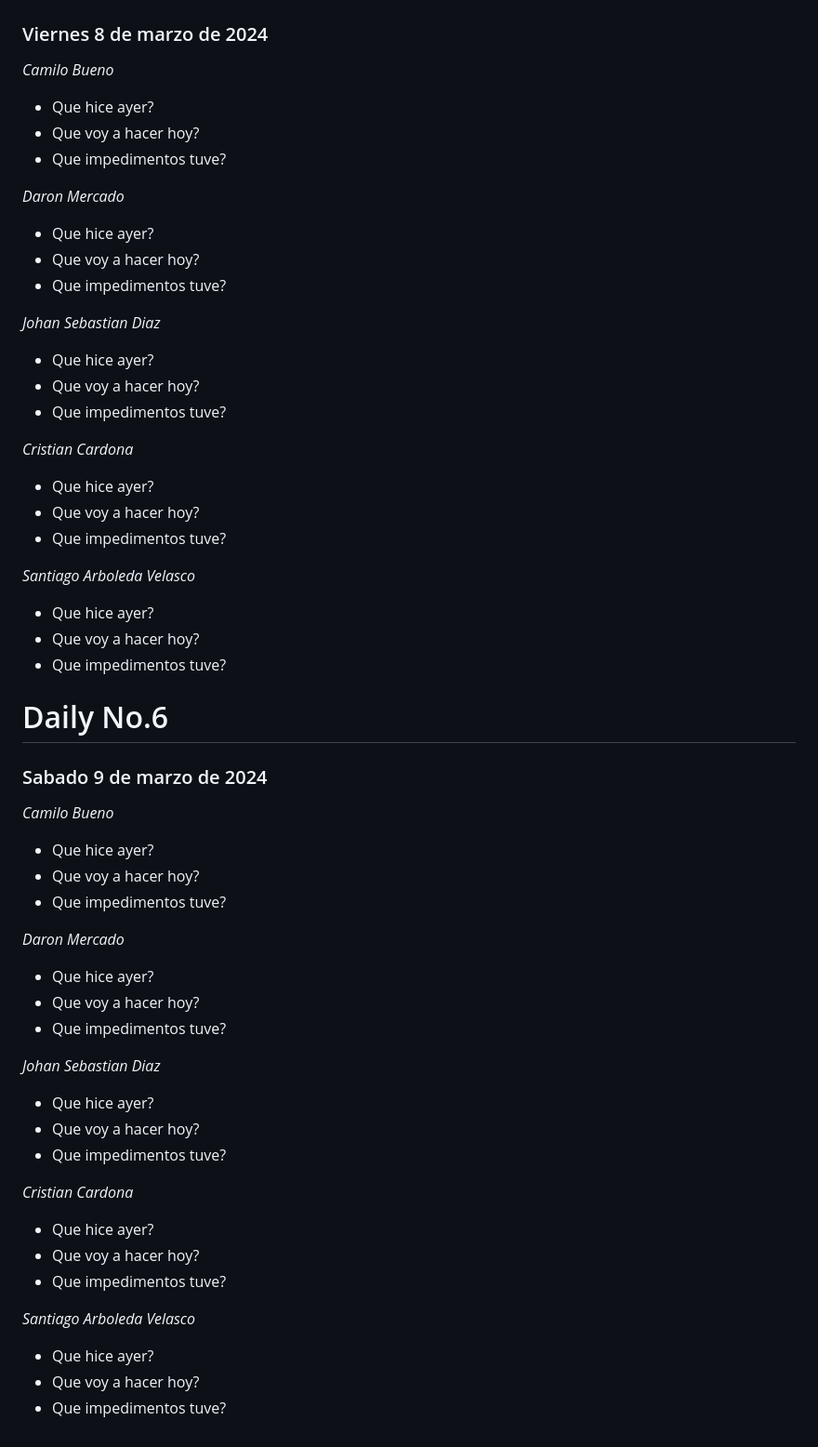
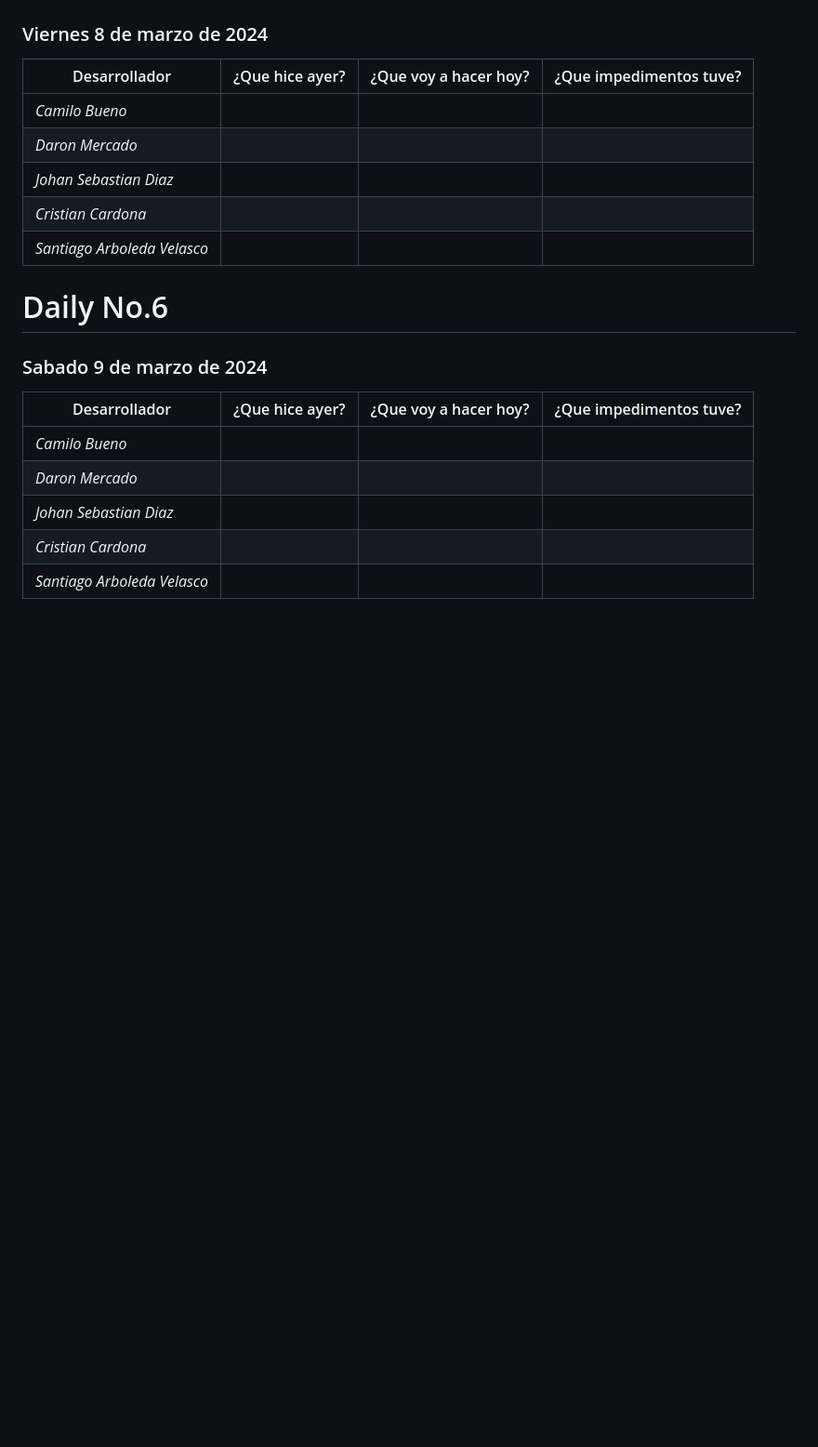
Before and after one commit to ICESI-PI1-2024A-3/ccsa-grupo-4, a Markdown page: docs/dailys.md, the part around one of its changes. Shown at 93% size. Rendered like a GitHub page; blank space fills up the shorter version.

```diff
--- a/docs/dailys.md
+++ b/docs/dailys.md
@@ -152,63 +36,21 @@
 # Daily No.4
 ### Viernes 8 de marzo de 2024
 
-*Camilo Bueno*
-- Que hice ayer?
-- Que voy a hacer hoy?
-- Que impedimentos tuve?
-
-*Daron Mercado*
-- Que hice ayer?
-- Que voy a hacer hoy?
-- Que impedimentos tuve?
-
-
-*Johan Sebastian Diaz*
-- Que hice ayer?
-- Que voy a hacer hoy?
-- Que impedimentos tuve?
-
-
-*Cristian Cardona*
-- Que hice ayer?
-- Que voy a hacer hoy?
-- Que impedimentos tuve?
-
-
-*Santiago Arboleda Velasco*
-
-- Que hice ayer?
-- Que voy a hacer hoy?
-- Que impedimentos tuve?
+| Desarrollador | ¿Que hice ayer? | ¿Que voy a hacer hoy? | ¿Que impedimentos tuve? |
+|-----------|-----------|-----------|-----------|
+|*Camilo Bueno*   |      |    |    |
+|*Daron Mercado*     |   |      |     |
+| *Johan Sebastian Diaz*     |     |     |      |
+| *Cristian Cardona*   |     |      |      |
+| *Santiago Arboleda Velasco*     |     |     |      |
 
 # Daily No.6
 ### Sabado 9 de marzo de 2024
 
-*Camilo Bueno*
-- Que hice ayer?
-- Que voy a hacer hoy?
-- Que impedimentos tuve?
-
-*Daron Mercado*
-- Que hice ayer?
-- Que voy a hacer hoy?
-- Que impedimentos tuve?
-
-
-*Johan Sebastian Diaz*
-- Que hice ayer?
-- Que voy a hacer hoy?
-- Que impedimentos tuve?
-
-
-*Cristian Cardona*
-- Que hice ayer?
-- Que voy a hacer hoy?
-- Que impedimentos tuve?
-
-
-*Santiago Arboleda Velasco*
-
-- Que hice ayer?
-- Que voy a hacer hoy?
-- Que impedimentos tuve?
+| Desarrollador | ¿Que hice ayer? | ¿Que voy a hacer hoy? | ¿Que impedimentos tuve? |
+|-----------|-----------|-----------|-----------|
+|*Camilo Bueno*   |      |    |    |
+|*Daron Mercado*     |   |      |     |
+| *Johan Sebastian Diaz*     |     |     |      |
+| *Cristian Cardona*   |     |      |      |
+| *Santiago Arboleda Velasco*     |     |     |      |
```
Also changed, not shown: other parts of docs/dailys.md (+14 -130 lines).
